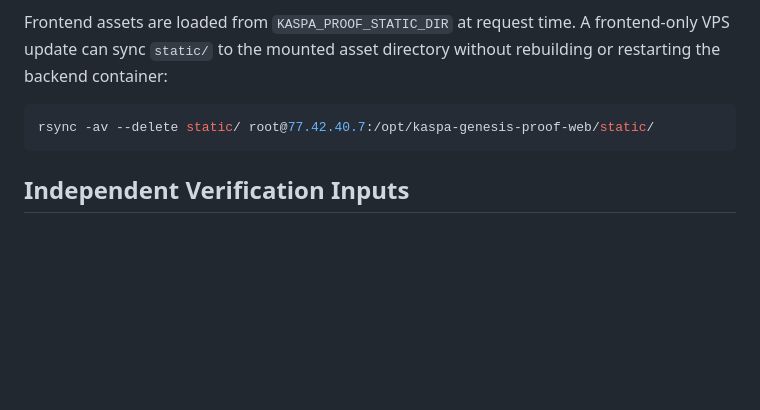
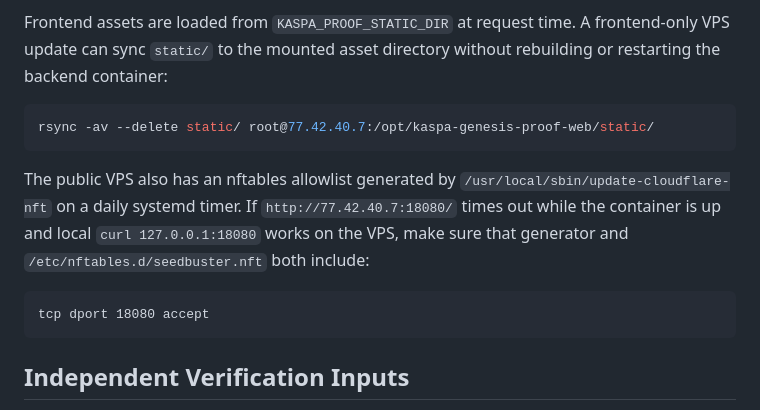
Before and after one commit to elldeeone/kaspa-genesis-proof, a Markdown page: README.md, the part around the change. Drawn GitHub-style; blank space fills up the shorter version.

Commit message:
Document web verifier firewall updater

````diff
--- a/README.md
+++ b/README.md
@@ -106,6 +106,16 @@ without rebuilding or restarting the backend container:
 rsync -av --delete static/ root@77.42.40.7:/opt/kaspa-genesis-proof-web/static/
 ```
 
+The public VPS also has an nftables allowlist generated by
+`/usr/local/sbin/update-cloudflare-nft` on a daily systemd timer. If
+`http://77.42.40.7:18080/` times out while the container is up and local
+`curl 127.0.0.1:18080` works on the VPS, make sure that generator and
+`/etc/nftables.d/seedbuster.nft` both include:
+
+```nft
+tcp dport 18080 accept
+```
+
 ## Independent Verification Inputs
 
 Default mode uses embedded verification data:
````
